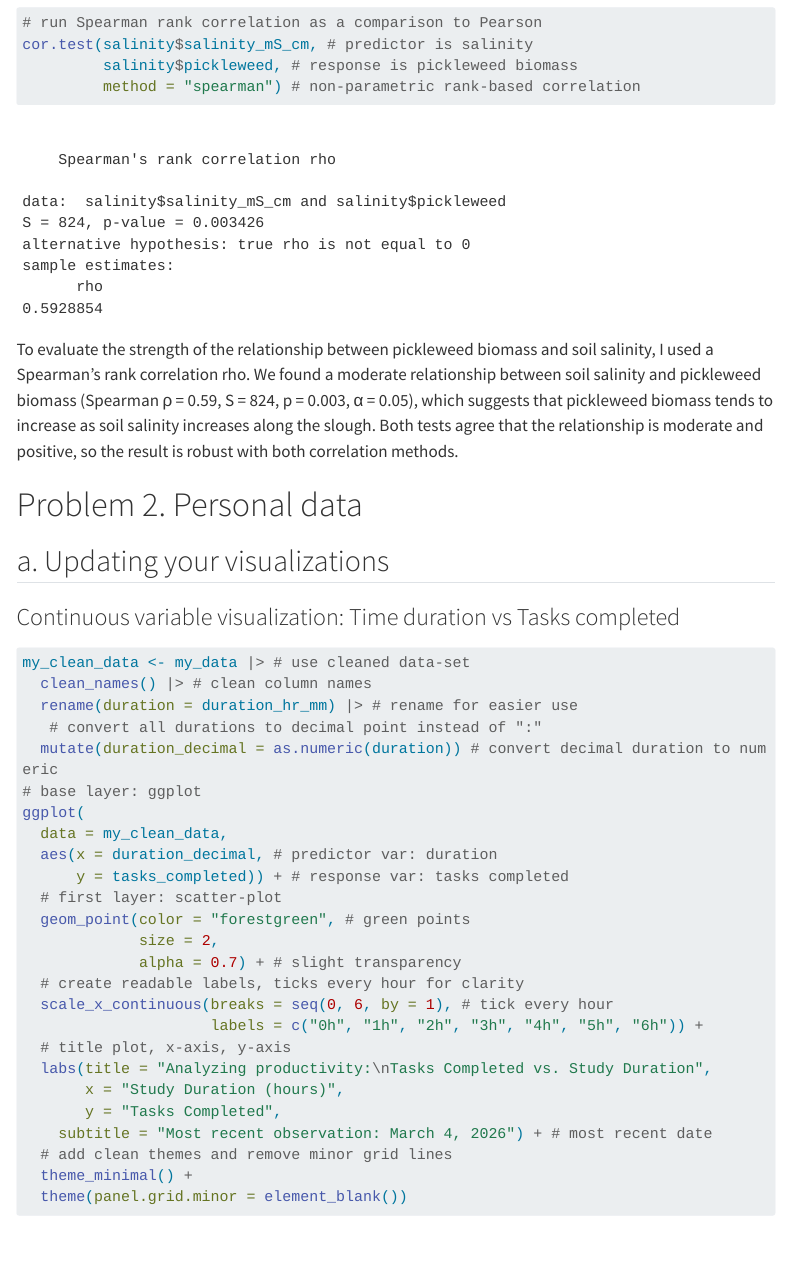
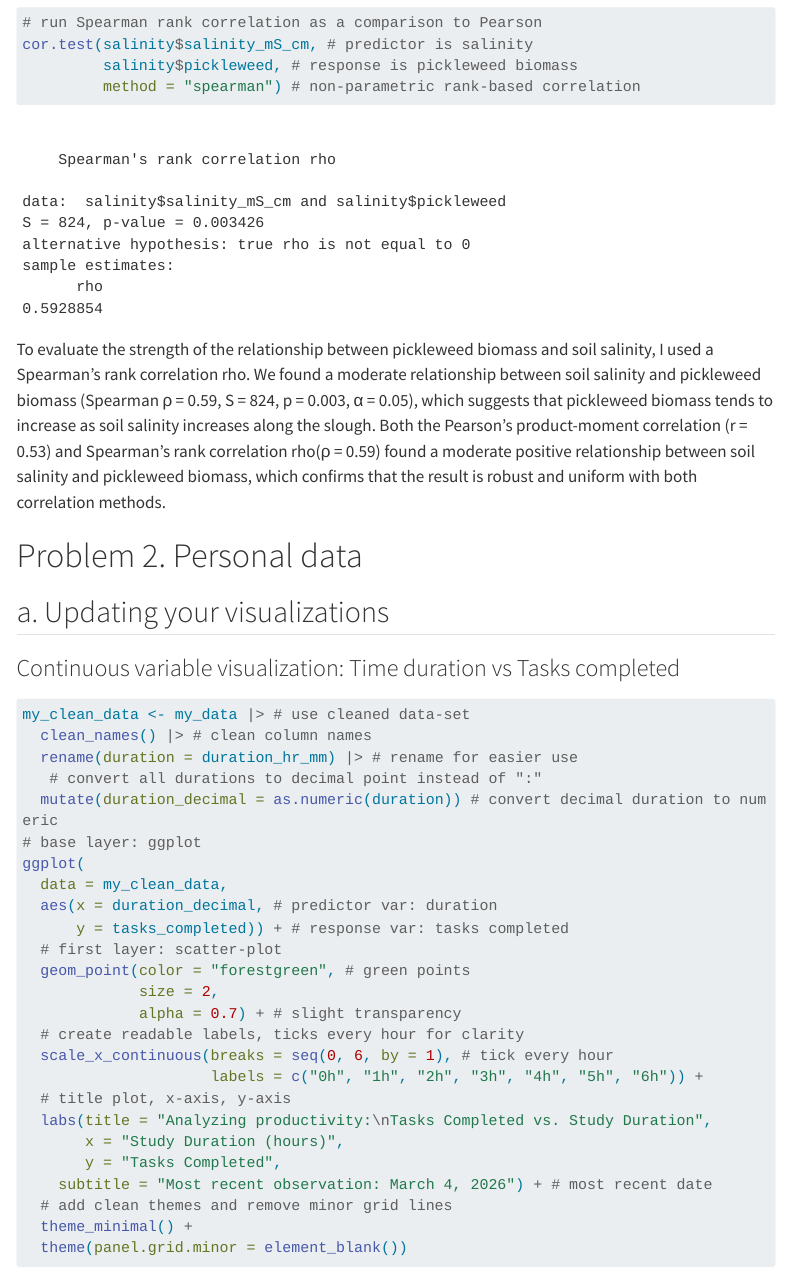
Before and after one commit to bellakormos/ENVS-193DS_homework-03, a Quarto document (code/homework_03.qmd): the page in a window 1100 px wide, from 5290 px down. Rendered offline with R 4.5, knitr and Pandoc in place of Quarto, with nearby package versions; code that draws random numbers runs with fixed seeds of ours; menus at the side of the page are left out; long lines of code are wrapped; column names are cleaned by a stand-in for the janitor package.

Commit message:
edit problem 1f for resubmission

````diff
--- a/code/homework_03.qmd
+++ b/code/homework_03.qmd
@@ -156,7 +156,7 @@ cor.test(salinity$salinity_mS_cm, # predictor is salinity
          method = "spearman") # non-parametric rank-based correlation
 ```
 
-To evaluate the strength of the relationship between pickleweed biomass and soil salinity, I used a Spearman's rank correlation rho. We found a moderate relationship between soil salinity and pickleweed biomass (Spearman ρ = 0.59, S = 824, p = 0.003, α = 0.05), which suggests that pickleweed biomass tends to increase as soil salinity increases along the slough. Both tests agree that the relationship is moderate and positive, so the result is robust with both correlation methods.
+To evaluate the strength of the relationship between pickleweed biomass and soil salinity, I used a Spearman's rank correlation rho. We found a moderate relationship between soil salinity and pickleweed biomass (Spearman ρ = 0.59, S = 824, p = 0.003, α = 0.05), which suggests that pickleweed biomass tends to increase as soil salinity increases along the slough. Both the Pearson's product-moment correlation (r = 0.53) and Spearman's rank correlation rho(ρ = 0.59) found a moderate positive relationship between soil salinity and pickleweed biomass, which confirms that the result is robust and uniform with both correlation methods.
 
 
 # Problem 2. Personal data
````
